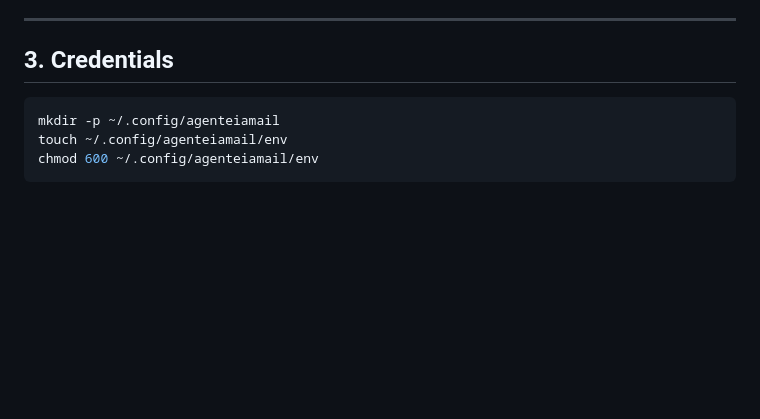
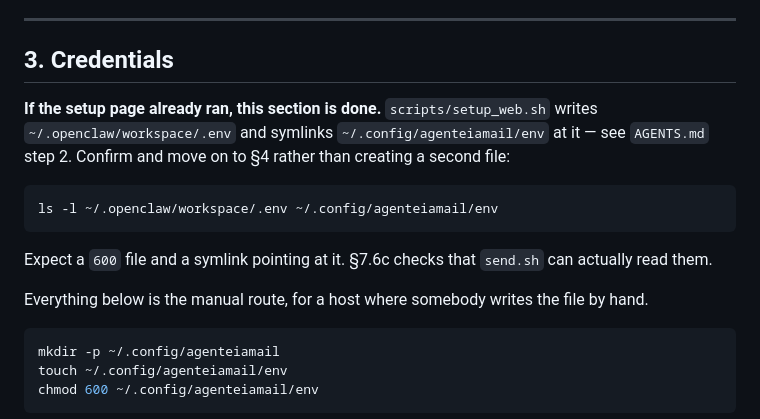
Before and after one commit to julianflores/agenteiamail, a Markdown page: INSTALL.md, the part around the change. Drawn GitHub-style; blank space fills up the shorter version.

Commit message:
Point INSTALL.md §3 at the setup page
AGENTS.md step 2 serves the form and the form writes the credentials, but §3
then told the agent to create ~/.config/agenteiamail/env and fill it in — which
is a good way to get a second copy of the same settings written right after the
first one worked.

Co-Authored-By: Claude Opus 5 <noreply@anthropic.com>
Claude-Session: https://claude.ai/code/session_01RZu2ybTSBqsbYQWfSiBxPK

````diff
--- a/INSTALL.md
+++ b/INSTALL.md
@@ -109,6 +109,21 @@ transcript is a standing liability; transcripts get stored, exported and reviewe
 ---
 
 ## 3. Credentials
+
+**If the setup page already ran, this section is done.** `scripts/setup_web.sh`
+writes `~/.openclaw/workspace/.env` and symlinks `~/.config/agenteiamail/env` at
+it — see `AGENTS.md` step 2. Confirm and move on to §4 rather than creating a
+second file:
+
+```bash
+ls -l ~/.openclaw/workspace/.env ~/.config/agenteiamail/env
+```
+
+Expect a `600` file and a symlink pointing at it. §7.6c checks that `send.sh` can
+actually read them.
+
+Everything below is the manual route, for a host where somebody writes the file
+by hand.
 
 ```bash
 mkdir -p ~/.config/agenteiamail
````
